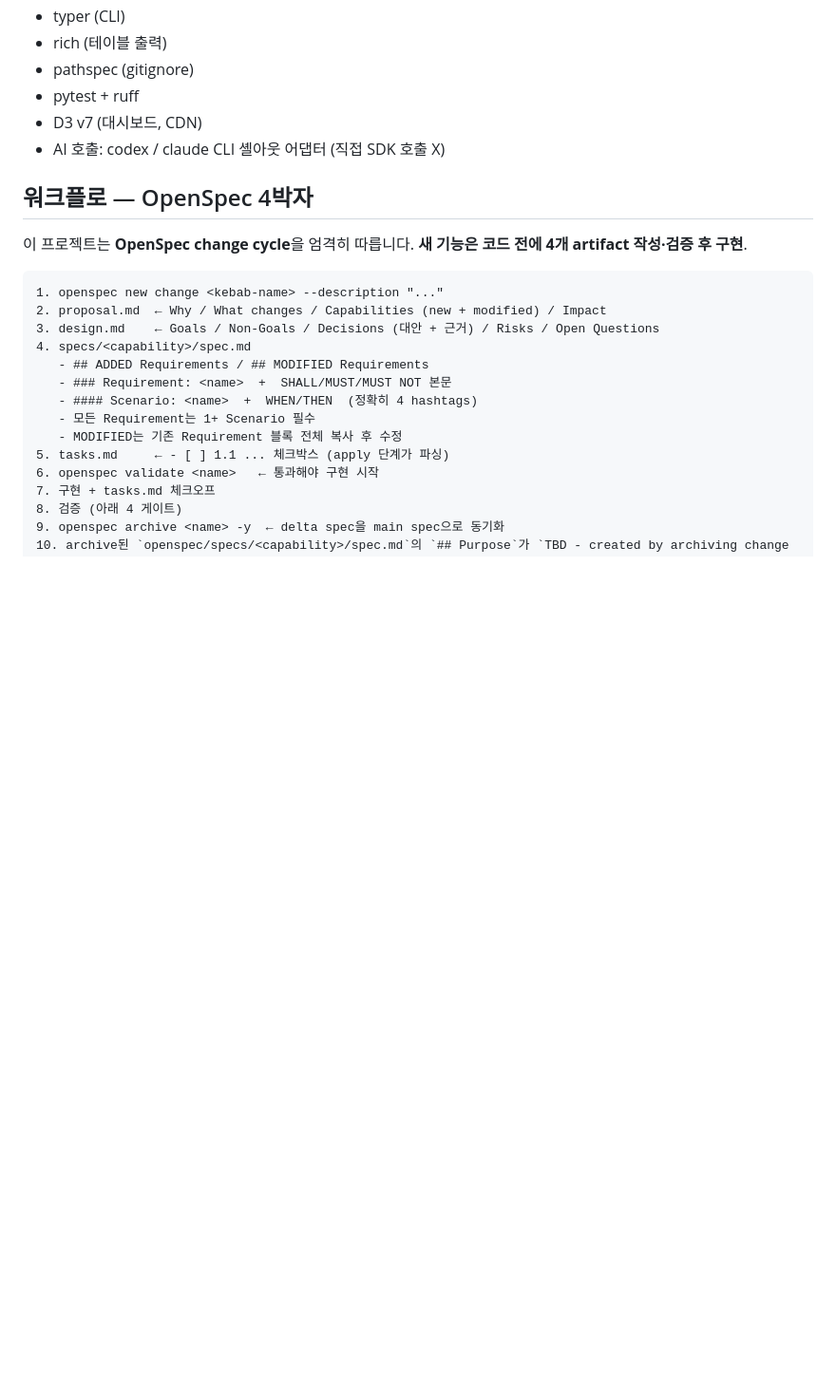
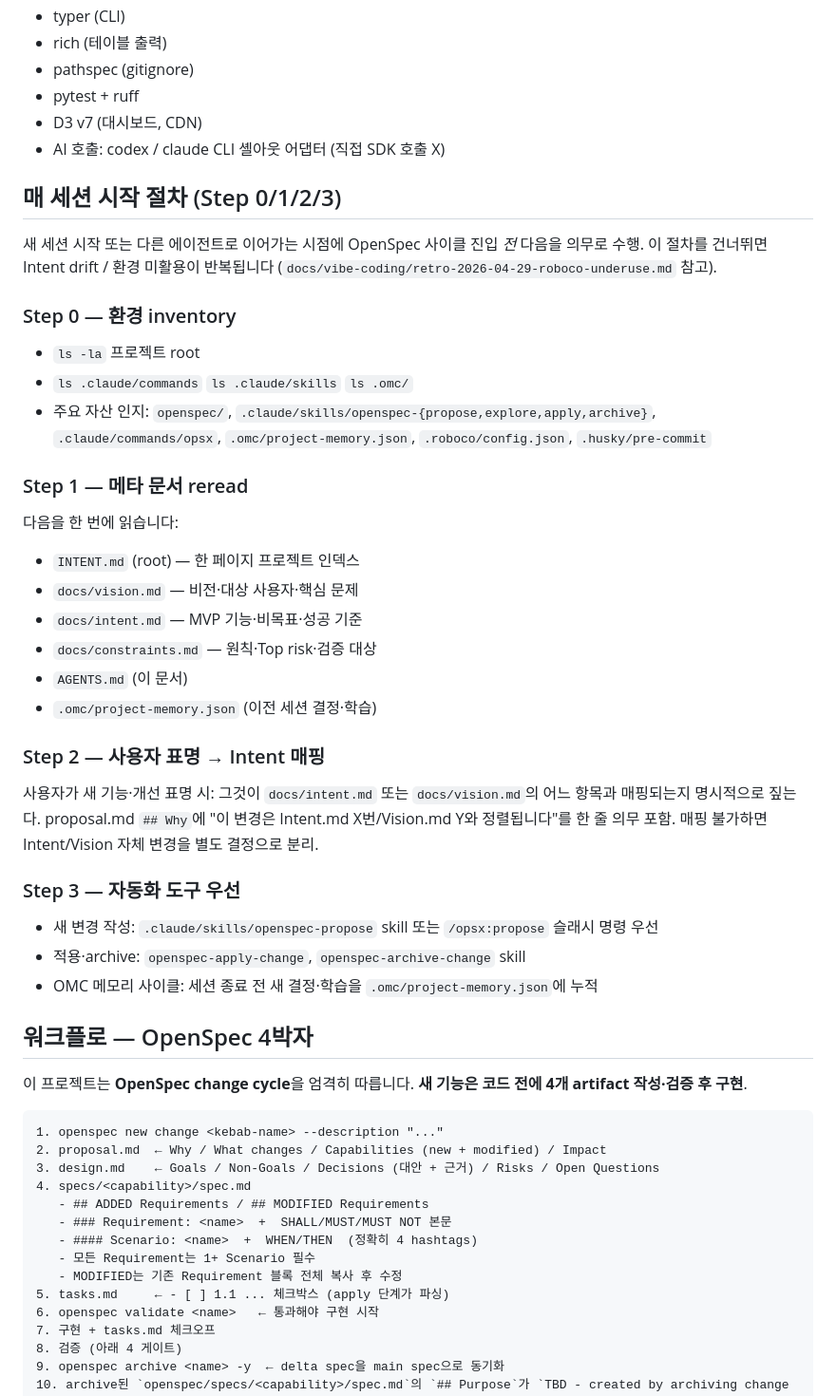
Before and after one commit to gusdh8380/CodeXray, a Markdown page: AGENTS.md, the part around the change. Shown at 95% size. Rendered like a GitHub page; blank space fills up the shorter version.

```diff
--- a/AGENTS.md
+++ b/AGENTS.md
@@ -31,6 +31,32 @@
 - pytest + ruff
 - D3 v7 (대시보드, CDN)
 - AI 호출: codex / claude CLI 셸아웃 어댑터 (직접 SDK 호출 X)
+
+## 매 세션 시작 절차 (Step 0/1/2/3)
+
+새 세션 시작 또는 다른 에이전트로 이어가는 시점에 OpenSpec 사이클 진입 *전* 다음을 의무로 수행. 이 절차를 건너뛰면 Intent drift / 환경 미활용이 반복됩니다 (`docs/vibe-coding/retro-2026-04-29-roboco-underuse.md` 참고).
+
+### Step 0 — 환경 inventory
+- `ls -la` 프로젝트 root
+- `ls .claude/commands` `ls .claude/skills` `ls .omc/`
+- 주요 자산 인지: `openspec/`, `.claude/skills/openspec-{propose,explore,apply,archive}`, `.claude/commands/opsx`, `.omc/project-memory.json`, `.roboco/config.json`, `.husky/pre-commit`
+
+### Step 1 — 메타 문서 reread
+다음을 한 번에 읽습니다:
+- `INTENT.md` (root) — 한 페이지 프로젝트 인덱스
+- `docs/vision.md` — 비전·대상 사용자·핵심 문제
+- `docs/intent.md` — MVP 기능·비목표·성공 기준
+- `docs/constraints.md` — 원칙·Top risk·검증 대상
+- `AGENTS.md` (이 문서)
+- `.omc/project-memory.json` (이전 세션 결정·학습)
+
+### Step 2 — 사용자 표명 → Intent 매핑
+사용자가 새 기능·개선 표명 시: 그것이 `docs/intent.md` 또는 `docs/vision.md`의 어느 항목과 매핑되는지 명시적으로 짚는다. proposal.md `## Why`에 "이 변경은 Intent.md X번/Vision.md Y와 정렬됩니다"를 한 줄 의무 포함. 매핑 불가하면 Intent/Vision 자체 변경을 별도 결정으로 분리.
+
+### Step 3 — 자동화 도구 우선
+- 새 변경 작성: `.claude/skills/openspec-propose` skill 또는 `/opsx:propose` 슬래시 명령 우선
+- 적용·archive: `openspec-apply-change`, `openspec-archive-change` skill
+- OMC 메모리 사이클: 세션 종료 전 새 결정·학습을 `.omc/project-memory.json`에 누적
 
 ## 워크플로 — OpenSpec 4박자
 
```
Also changed, not shown: docs/vibe-coding/retro-2026-04-29-roboco-underuse.md (added, +78 -0 lines).
